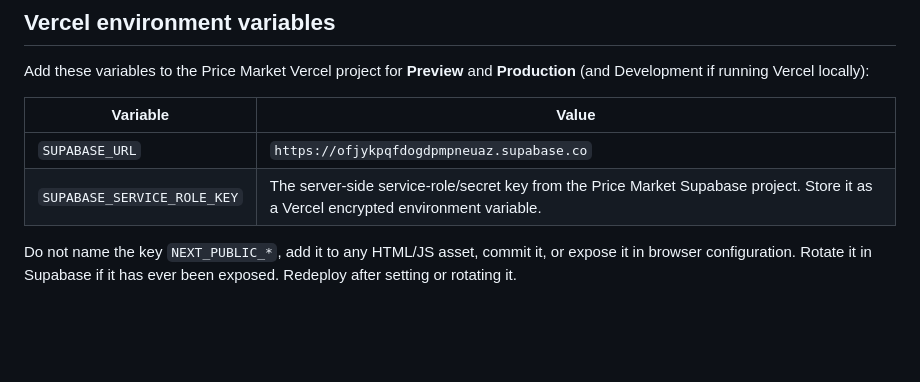
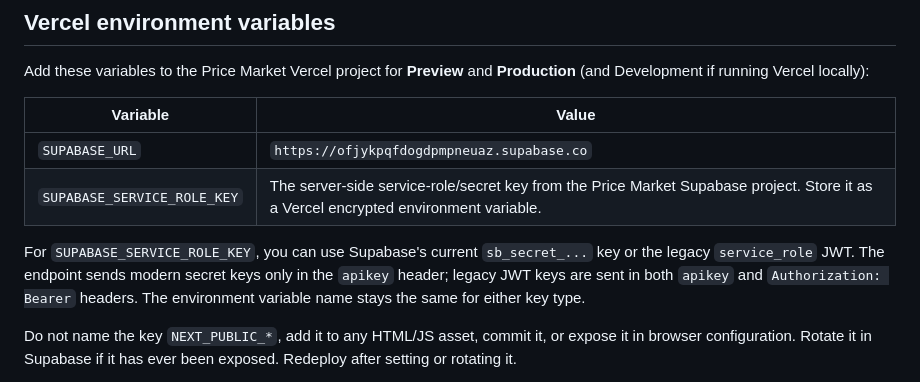
Before and after one commit to PriceMarketPA/pricemarket, a Markdown page: docs/business-file-uploads.md, the part around the change. GitHub-like rendering; blank space fills up the shorter version.

Commit message:
Document supported Supabase key formats

```diff
--- a/docs/business-file-uploads.md
+++ b/docs/business-file-uploads.md
@@ -12,6 +12,8 @@ Add these variables to the Price Market Vercel project for **Preview** and **Pro
 | --- | --- |
 | `SUPABASE_URL` | `https://ofjykpqfdogdpmpneuaz.supabase.co` |
 | `SUPABASE_SERVICE_ROLE_KEY` | The server-side service-role/secret key from the Price Market Supabase project. Store it as a Vercel encrypted environment variable. |
+
+For `SUPABASE_SERVICE_ROLE_KEY`, you can use Supabase's current `sb_secret_...` key or the legacy `service_role` JWT. The endpoint sends modern secret keys only in the `apikey` header; legacy JWT keys are sent in both `apikey` and `Authorization: Bearer` headers. The environment variable name stays the same for either key type.
 
 Do not name the key `NEXT_PUBLIC_*`, add it to any HTML/JS asset, commit it, or expose it in browser configuration. Rotate it in Supabase if it has ever been exposed. Redeploy after setting or rotating it.
 
```
